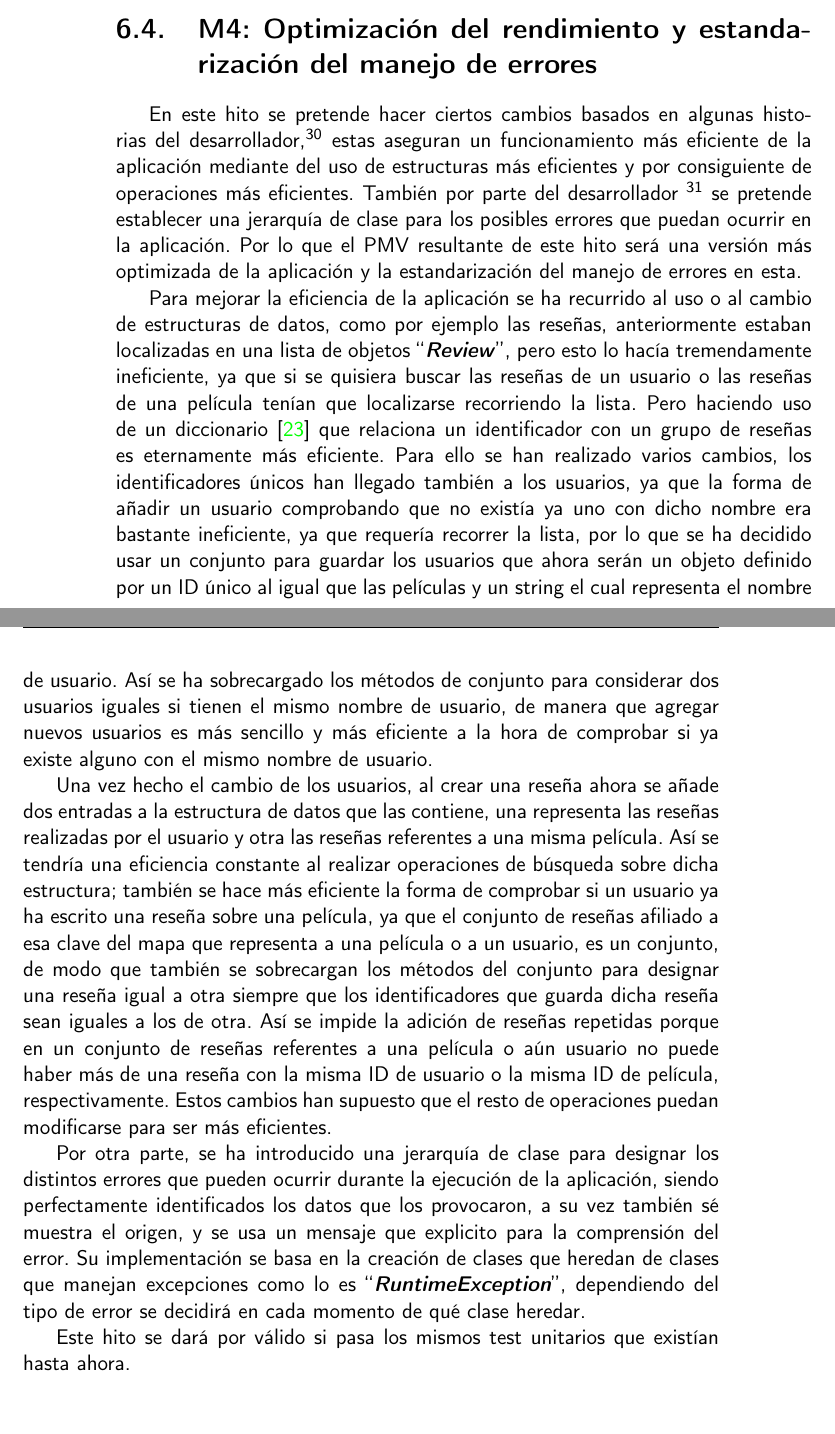
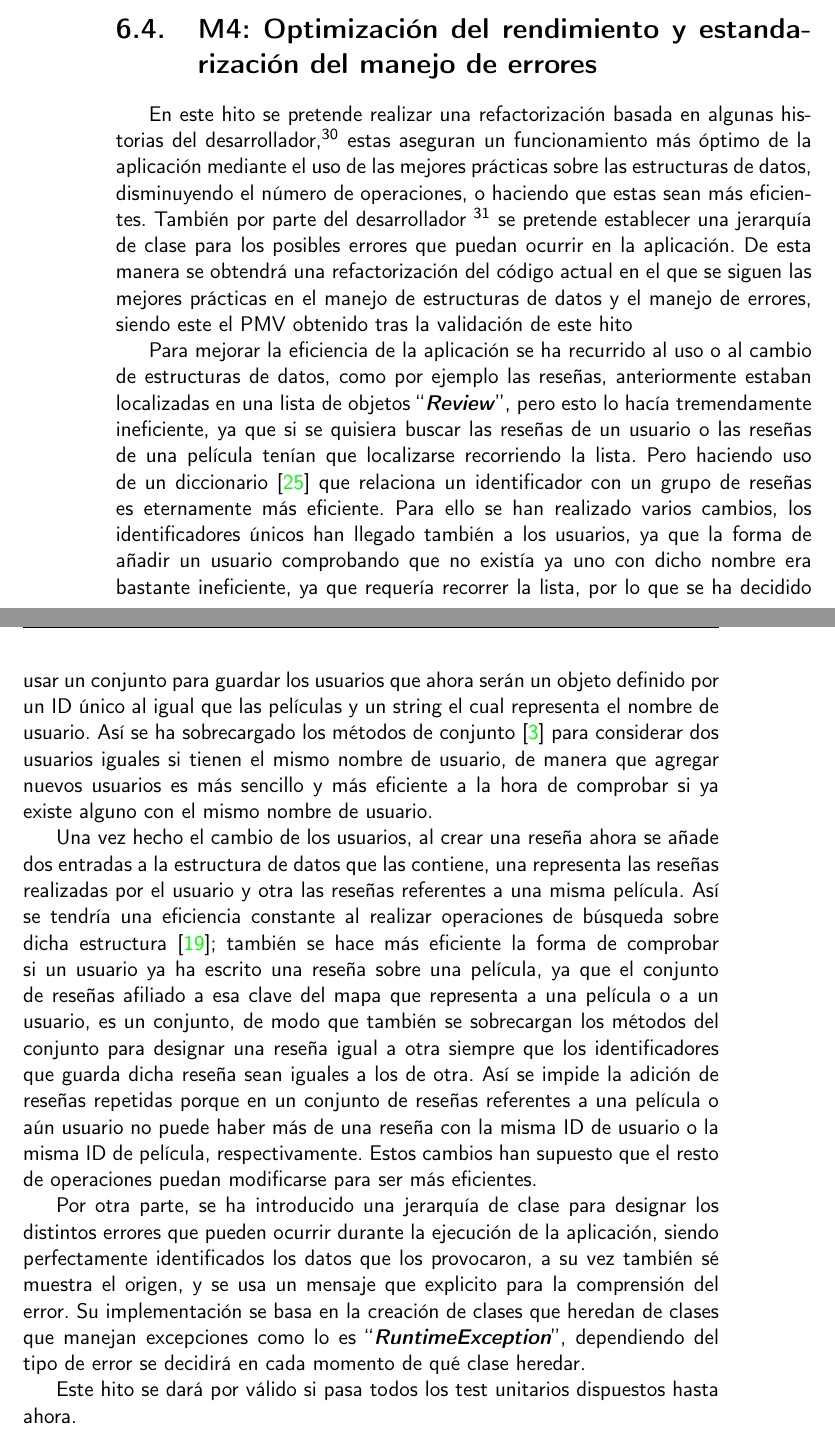
Before and after one commit to JoseJordanF/Claqueta, a LaTeX book (doc/proyecto.tex, which reads doc/secciones/06_implementacion.tex): two parts of pages 54 and 55 of 61, joined at a grey line, cut so that both start at the same text, the shorter picture padded with empty space. Compiled offline with pdfLaTeX.

Commit message:
Correccion sobre la documentacion
Se aclara que se trata de una refactorizacion

Se añaden dos citas para justificar la eficiencia de las estructuras y la toma de decisiones en el codigo

```diff
--- a/doc/secciones/06_implementacion.tex
+++ b/doc/secciones/06_implementacion.tex
@@ -488,13 +488,14 @@ implementación del logger funciona.
 
 \section{M4: Optimización del rendimiento y estandarización del manejo de errores}
 
-En este hito se pretende hacer ciertos cambios basados en algunas historias del
+En este hito se pretende realizar una refactorización basada en algunas historias del
 desarrollador,\footnote{\url{https://github.com/JoseJordanF/Claqueta/issues/132}}
-estas aseguran un funcionamiento más eficiente de la aplicación mediante del uso de estructuras más eficientes y por
-consiguiente de operaciones más eficientes. También por parte del desarrollador
-\footnote{\url{https://github.com/JoseJordanF/Claqueta/issues/129}} se pretende establecer una jerarquía de clase
-para los posibles errores que puedan ocurrir en la aplicación. Por lo que el PMV resultante de este hito será una
-versión más optimizada de la aplicación y la estandarización del manejo de errores en esta.
+estas aseguran un funcionamiento más óptimo de la aplicación mediante el uso de las mejores prácticas sobre las
+estructuras de datos, disminuyendo el número de operaciones, o haciendo que estas sean más eficientes. También por
+parte del desarrollador \footnote{\url{https://github.com/JoseJordanF/Claqueta/issues/129}} se pretende establecer una
+jerarquía de clase para los posibles errores que puedan ocurrir en la aplicación. De esta manera se obtendrá una
+refactorización del código actual en el que se siguen las mejores prácticas en el manejo de estructuras de datos y el
+manejo de errores, siendo este el PMV obtenido tras la validación de este hito
 
 Para mejorar la eficiencia de la aplicación se ha recurrido al uso o al cambio de estructuras de datos, como por
 ejemplo las reseñas, anteriormente estaban localizadas en una lista de objetos
@@ -506,19 +507,20 @@ cambios, los identificadores únicos han llegado también a los usuarios, ya que
 comprobando que no existía ya uno con dicho nombre era bastante ineficiente, ya que requería recorrer la lista, por
 lo que se ha decidido usar un conjunto para guardar los usuarios que ahora serán un objeto definido por un ID único
 al igual que las películas y un string el cual representa el nombre de usuario. Así se ha sobrecargado los métodos
-de conjunto para considerar dos usuarios iguales si tienen el mismo nombre de usuario, de manera que agregar nuevos
-usuarios es más sencillo y más eficiente a la hora de comprobar si ya existe alguno con el mismo nombre de usuario.
+de conjunto\cite{BlochEffective} para considerar dos usuarios iguales si tienen el mismo nombre de usuario, de manera
+que agregar nuevos usuarios es más sencillo y más eficiente a la hora de comprobar si ya existe alguno con el mismo
+nombre de usuario.
 
 Una vez hecho el cambio de los usuarios, al crear una reseña ahora se añade dos entradas a la estructura de datos
 que las contiene, una representa las reseñas realizadas por el usuario y otra las reseñas referentes a una misma
-película. Así se tendría una eficiencia constante al realizar operaciones de búsqueda sobre dicha estructura;
-también se hace más eficiente la forma de comprobar si un usuario ya ha escrito una reseña sobre una película, ya
-que el conjunto de reseñas afiliado a esa clave del mapa que representa a una película o a un usuario, es un
-conjunto, de modo que también se sobrecargan los métodos del conjunto para designar una reseña igual a otra siempre
-que los identificadores que guarda dicha reseña sean iguales a los de otra. Así se impide la adición de reseñas
-repetidas porque en un conjunto de reseñas referentes a una película o aún usuario no puede haber más de una reseña
-con la misma ID de usuario o la misma ID de película, respectivamente. Estos cambios han supuesto que el resto de
-operaciones puedan modificarse para ser más eficientes.
+película. Así se tendría una eficiencia constante al realizar operaciones de búsqueda sobre dicha
+estructura\cite{LaforeData}; también se hace más eficiente la forma de comprobar si un usuario ya ha escrito una
+reseña sobre una película, ya que el conjunto de reseñas afiliado a esa clave del mapa que representa a una película o
+a un usuario, es un conjunto, de modo que también se sobrecargan los métodos del conjunto para designar una reseña
+igual a otra siempre que los identificadores que guarda dicha reseña sean iguales a los de otra. Así se impide la
+adición de reseñas repetidas porque en un conjunto de reseñas referentes a una película o aún usuario no puede haber
+más de una reseña con la misma ID de usuario o la misma ID de película, respectivamente. Estos cambios han supuesto
+que el resto de operaciones puedan modificarse para ser más eficientes.
 
 Por otra parte, se ha introducido una jerarquía de clase para designar los distintos errores que pueden ocurrir
 durante la ejecución de la aplicación, siendo perfectamente identificados los datos que los provocaron, a su vez
@@ -527,4 +529,4 @@ basa en la creación de clases que heredan de clases que manejan excepciones com
 \begin{otherlanguage} {english}``\textit{\textbf{RuntimeException}}''\end{otherlanguage},
 dependiendo del tipo de error se decidirá en cada momento de qué clase heredar.
 
-Este hito se dará por válido si pasa los mismos test unitarios que existían hasta ahora.
+Este hito se dará por válido si pasa todos los test unitarios dispuestos hasta ahora.
```
Also changed, not shown: doc/bibliografia.bib (+18 -0 lines).
